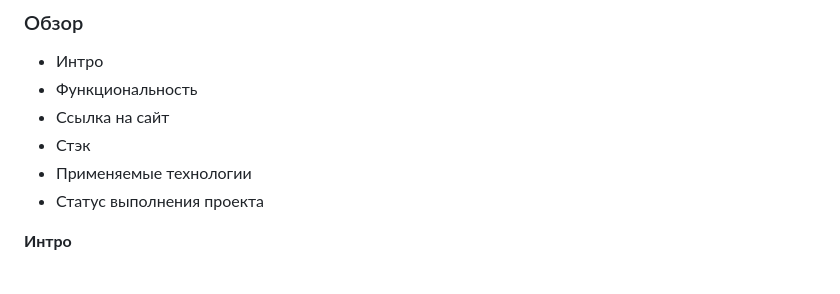
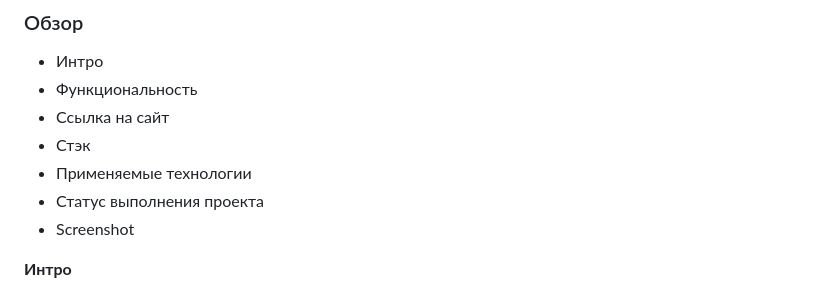
Before and after one commit to RomanB10/mesto-react, a Markdown page: README.md, the part around the change printed below. GitHub-like rendering.

```diff
--- a/README.md
+++ b/README.md
@@ -8,6 +8,7 @@
 * Стэк
 * Применяемые технологии
 * Статус выполнения проекта
+* Screenshot
 
 **Интро**
 * <p align="left"> Проект спроектирован на «Реакт» <a href="https://reactjs.org/" target="_blank" rel="noreferrer"> <img src="https://raw.githubusercontent.com/devicons/devicon/master/icons/react/react-original-wordmark.svg" alt="react" width="20" height="20"/> </a>, представлет собой адаптивный одностраничный сайт о различных локациях с возможностью актуализации контента, созданный по макету графического редактора Figma.<a href="https://www.figma.com/" target="_blank" rel="noreferrer"> <img src="https://www.vectorlogo.zone/logos/figma/figma-icon.svg" alt="figma" width="20" height="20"/> </a></p>
```
Also changed, not shown: other parts of README.md (+21 -1 lines).
